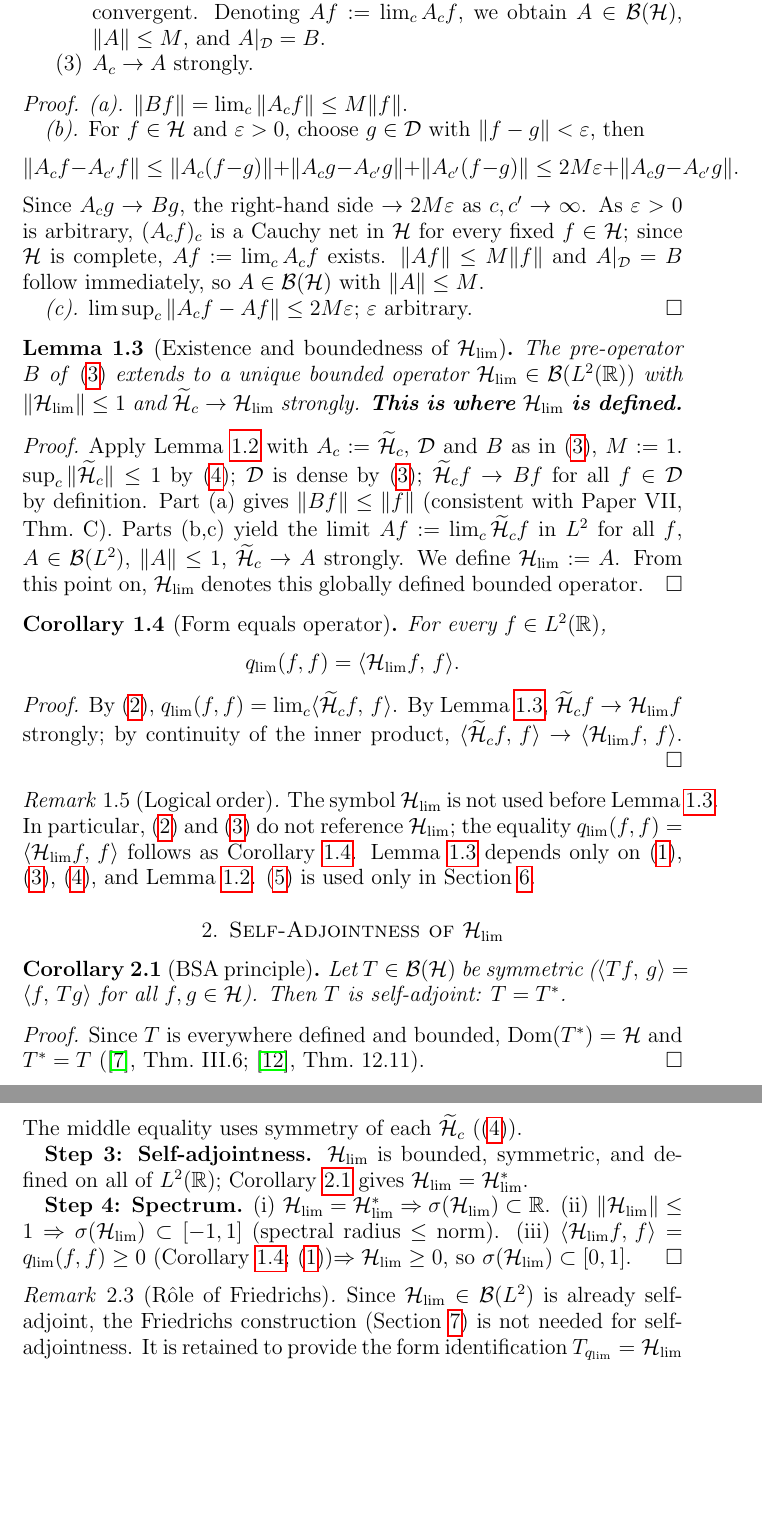
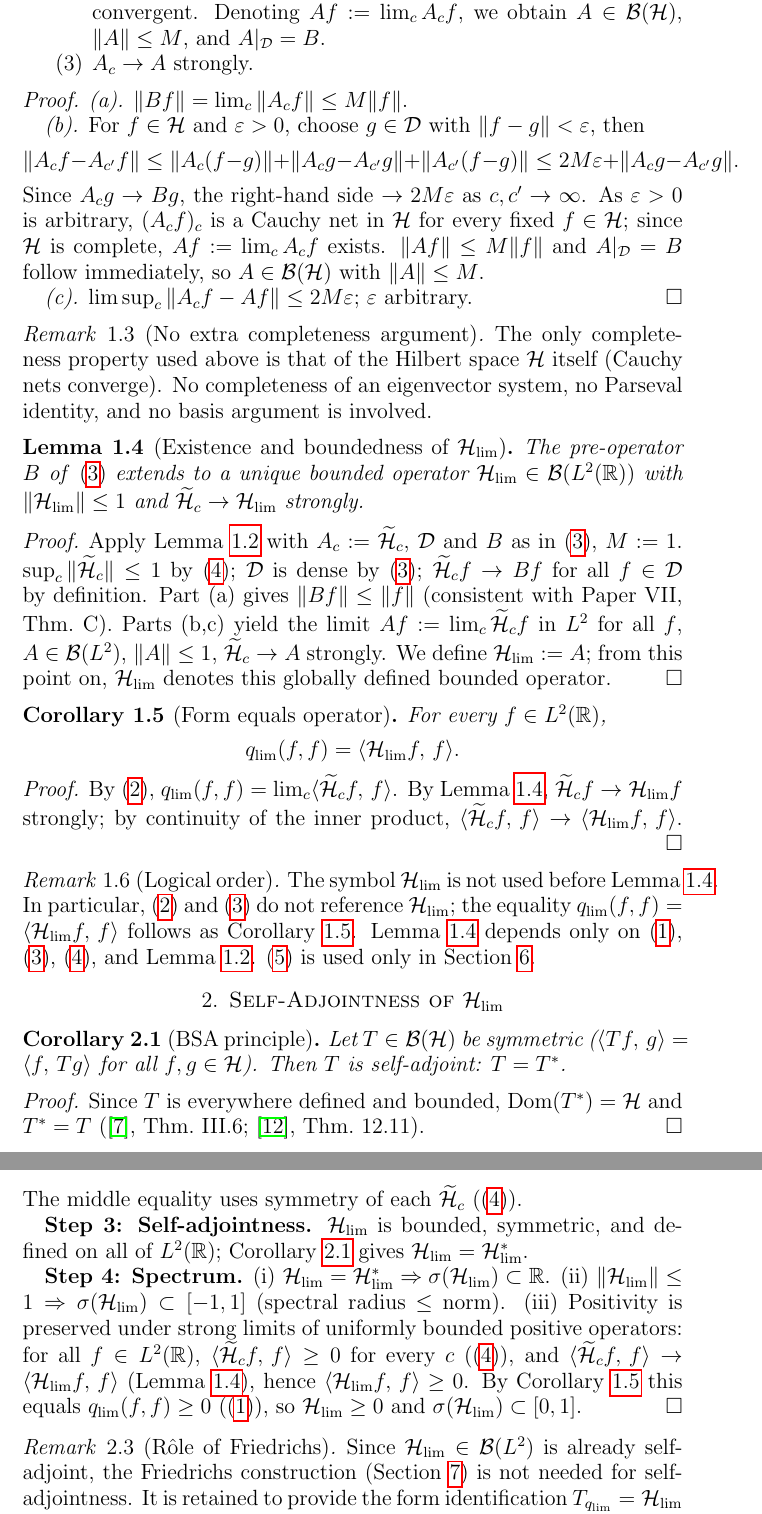
Before and after one commit to Waschtl904/prolate-primes-paper, a LaTeX paper (paper10_DRAFT.tex): two parts of pages 4 and 5 of 9, joined at a grey line, cut so that both start at the same text, the shorter picture padded with empty space. Compiled offline with pdfLaTeX.

Commit message:
v23: SC no-completeness remark, positivity-under-strong-limits sentence, Hlim definition formalized

```diff
--- a/paper10_DRAFT.tex
+++ b/paper10_DRAFT.tex
@@ -406,7 +396,21 @@ $\limsup_c\|A_c f-Af\|
 $\varepsilon$ arbitrary.
 \end{proof}
 
-%%%─── LEMMA HLIM
+%%% T1: no-completeness remark
+\begin{remark}[No extra completeness
+  argument]
+\label{rem:sc-complete}
+The only completeness property
+used above is that of the Hilbert
+space $\mathcal{H}$ itself
+(Cauchy nets converge).
+No completeness of an
+eigenvector system, no Parseval
+identity, and no basis argument
+is involved.
+\end{remark}
+
+%%%─── LEMMA HLIM  %%% T3: formal definition statement
 \begin{lemma}[Existence and
   boundedness of $\Hlim$]
 \label{lem:hlim-bounded}
@@ -416,8 +420,6 @@ bounded operator
 $\Hlim\in\mathcal{B}(L^2(\mathbb{R}))$
 with $\|\Hlim\|\le 1$
 and $\Hc\to\Hlim$ strongly.
-\textbf{This is where $\Hlim$
-is defined.}
 \end{lemma}
 
 \begin{proof}
@@ -439,8 +441,8 @@ for all $f$,
 $A\in\mathcal{B}(L^2)$,
 $\|A\|\le 1$,
 $\Hc\to A$ strongly.
-We define $\Hlim:=A$.
-From this point on, $\Hlim$
+We define $\Hlim:=A$;
+from this point on, $\Hlim$
 denotes this globally defined
 bounded operator.
 \end{proof}
@@ -545,11 +547,19 @@ $\Hlim=\Hlim^*$.
 (ii) $\|\Hlim\|\le 1\Rightarrow
 \sigma(\Hlim)\subset[-1,1]$
 (spectral radius $\le$ norm).
-(iii) $\ip{\Hlim f}{f}
-=\qlim(f,f)\ge 0$
-(Corollary~\ref{cor:qlim-op};
-\eqref{IX3})$\Rightarrow
-\Hlim\ge 0$, so
+(iii) Positivity is preserved
+under strong limits of uniformly
+bounded positive operators:
+for all $f\in L^2(\mathbb{R})$,
+$\ip{\Hc f}{f}\ge 0$ for every $c$
+(\eqref{IX6}), and
+$\ip{\Hc f}{f}\to\ip{\Hlim f}{f}$
+(Lemma~\ref{lem:hlim-bounded}),
+hence $\ip{\Hlim f}{f}\ge 0$.
+By Corollary~\ref{cor:qlim-op}
+this equals $\qlim(f,f)\ge 0$
+(\eqref{IX3}), so
+$\Hlim\ge 0$ and
 $\sigma(\Hlim)\subset[0,1]$.
 \end{proof}
 
```
Also changed, not shown: paper10_DRAFT.tex (61 more changed lines).
